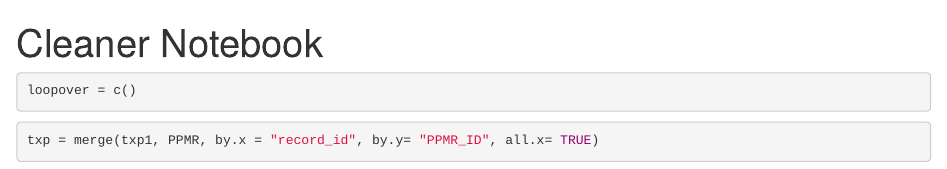
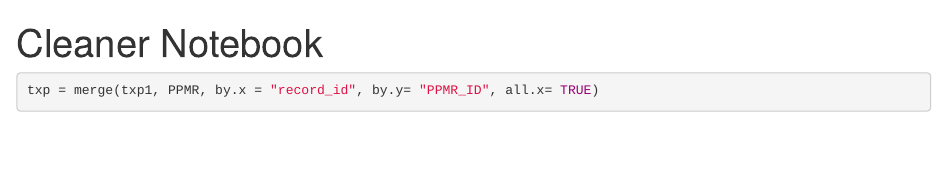
Before and after one commit to d1eone/old_transplant, an R Markdown document (3__cleaning.Rmd): the page in a window 1100 px wide, from its top. Rendered offline with R 4.5, knitr and Pandoc, with nearby package versions; some code elsewhere in the file could not run offline.

````diff
--- a/3__cleaning.Rmd
+++ b/3__cleaning.Rmd
@@ -2,10 +2,6 @@
 title: "Cleaner Notebook"
 output: html_notebook
 ---
-
-```{r List of SGRQ vars}
-loopover = c()
-```
 
 
 ```{r adds TransplantID to old REDCap db}
````
